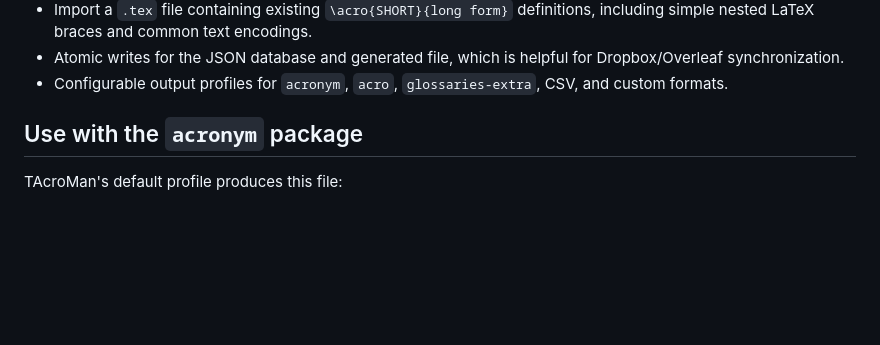
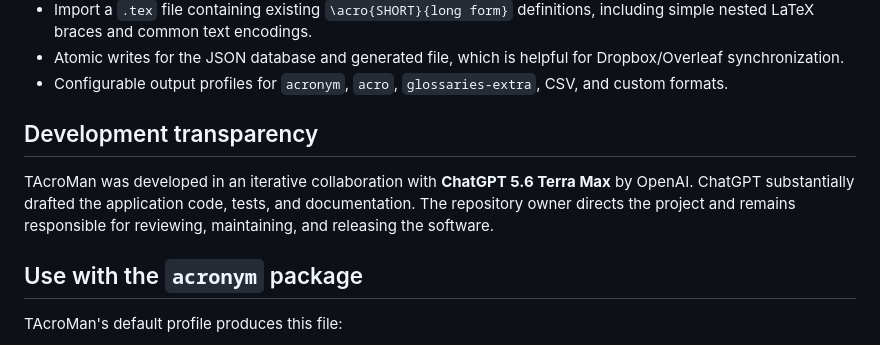
Before and after one commit to TAWilts/TexAcronymManager, a Markdown page: README.md, the part around the change. Rendered like a GitHub page; blank space fills up the shorter version.

Commit message:
feat: add development transparency section to README

```diff
--- a/README.md
+++ b/README.md
@@ -25,6 +25,13 @@ beside the selected database.
   Dropbox/Overleaf synchronization.
 - Configurable output profiles for `acronym`, `acro`, `glossaries-extra`, CSV,
   and custom formats.
+
+## Development transparency
+
+TAcroMan was developed in an iterative collaboration with **ChatGPT 5.6 Terra
+Max** by OpenAI. ChatGPT substantially drafted the application code, tests, and
+documentation. The repository owner directs the project and remains responsible
+for reviewing, maintaining, and releasing the software.
 
 ## Use with the `acronym` package
 
```
